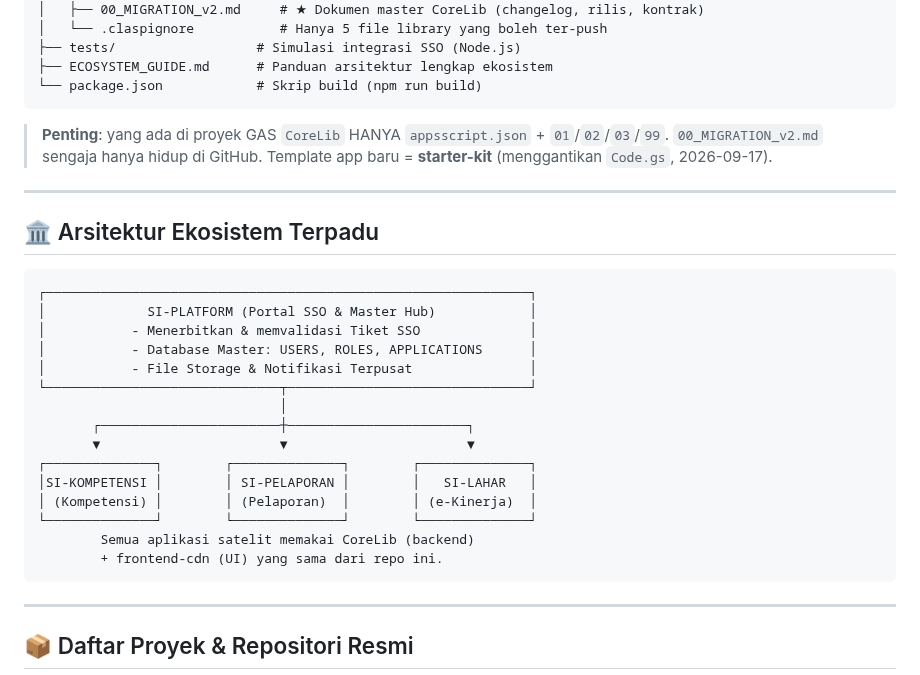
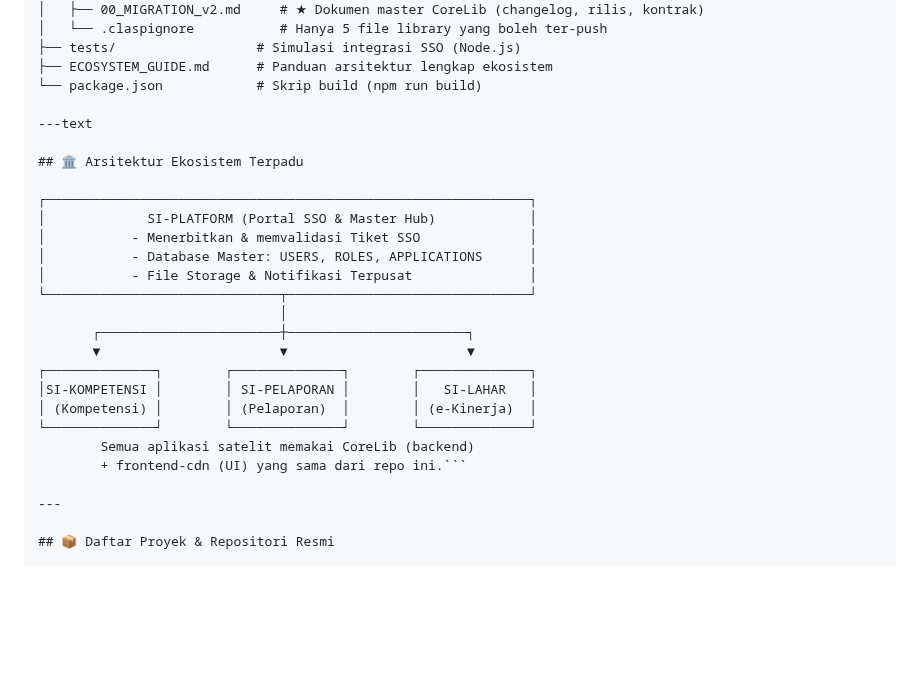
Before and after one commit to miftachurrochim82-sketch/frontend-cdn, a Markdown page: README.md, the part around the change. GitHub-like rendering; blank space fills up the shorter version.

````diff
--- a/README.md
+++ b/README.md
@@ -58,16 +58,11 @@ frontend-cdn/
 ├── tests/                  # Simulasi integrasi SSO (Node.js)
 ├── ECOSYSTEM_GUIDE.md      # Panduan arsitektur lengkap ekosistem
 └── package.json            # Skrip build (npm run build)
-```
 
-> **Penting**: yang ada di proyek GAS `CoreLib` HANYA `appsscript.json` + `01`/`02`/`03`/`99`.
-> `00_MIGRATION_v2.md` sengaja hanya hidup di GitHub. Template app baru = **starter-kit** (menggantikan `Code.gs`, 2026-09-17).
-
----
+---text
 
 ## 🏛️ Arsitektur Ekosistem Terpadu
 
-```text
 ┌──────────────────────────────────────────────────────────────┐
 │             SI-PLATFORM (Portal SSO & Master Hub)            │
 │           - Menerbitkan & memvalidasi Tiket SSO              │
@@ -82,8 +77,7 @@ frontend-cdn/
 │ (Kompetensi) │        │ (Pelaporan)  │        │ (e-Kinerja)  │
 └──────────────┘        └──────────────┘        └──────────────┘
         Semua aplikasi satelit memakai CoreLib (backend)
-        + frontend-cdn (UI) yang sama dari repo ini.
-```
+        + frontend-cdn (UI) yang sama dari repo ini.```
 
 ---
 
````
